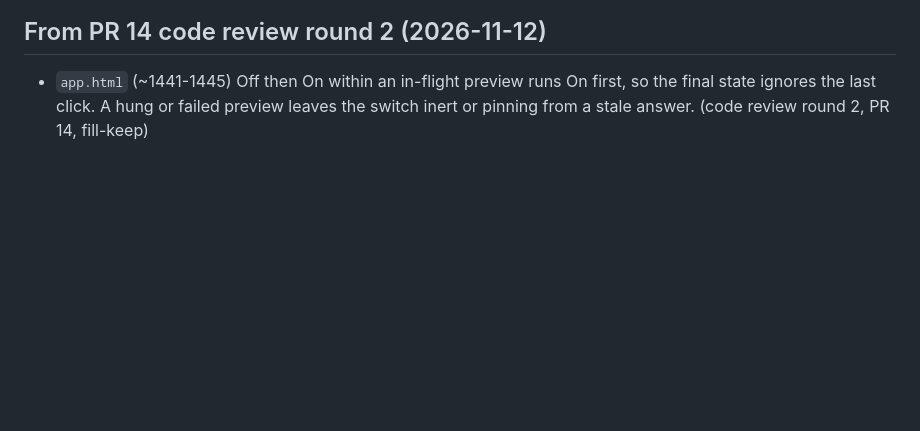
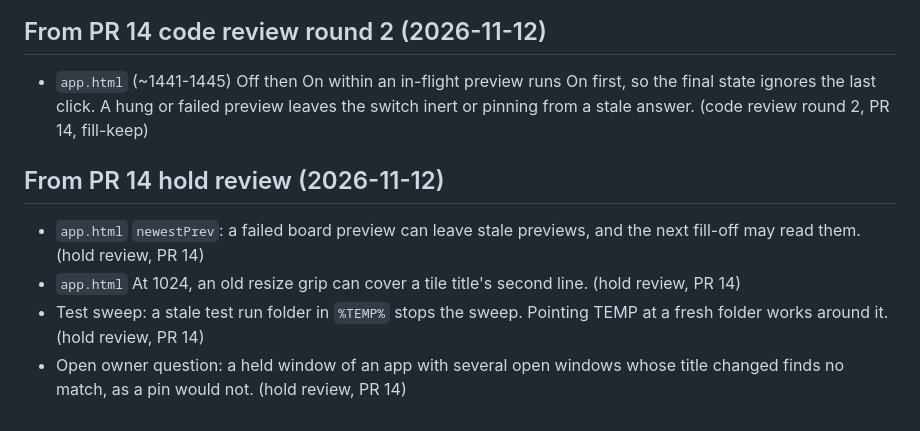
Before and after one commit to shivinate7/tile-windows, a Markdown page: debts/notes.md, the part around the change. Rendered like a GitHub page; blank space fills up the shorter version.

Commit message:
Add PR 14 hold review notes
Co-Authored-By: Claude Haiku 5.5 <noreply@anthropic.com>

```diff
--- a/debts/notes.md
+++ b/debts/notes.md
@@ -91,3 +91,10 @@ Low findings. Each becomes a debt only after a real incident.
 ## From PR 14 code review round 2 (2026-11-12)
 
 - `app.html` (~1441-1445) Off then On within an in-flight preview runs On first, so the final state ignores the last click. A hung or failed preview leaves the switch inert or pinning from a stale answer. (code review round 2, PR 14, fill-keep)
+
+## From PR 14 hold review (2026-11-12)
+
+- `app.html` `newestPrev`: a failed board preview can leave stale previews, and the next fill-off may read them. (hold review, PR 14)
+- `app.html` At 1024, an old resize grip can cover a tile title's second line. (hold review, PR 14)
+- Test sweep: a stale test run folder in `%TEMP%` stops the sweep. Pointing TEMP at a fresh folder works around it. (hold review, PR 14)
+- Open owner question: a held window of an app with several open windows whose title changed finds no match, as a pin would not. (hold review, PR 14)
```
